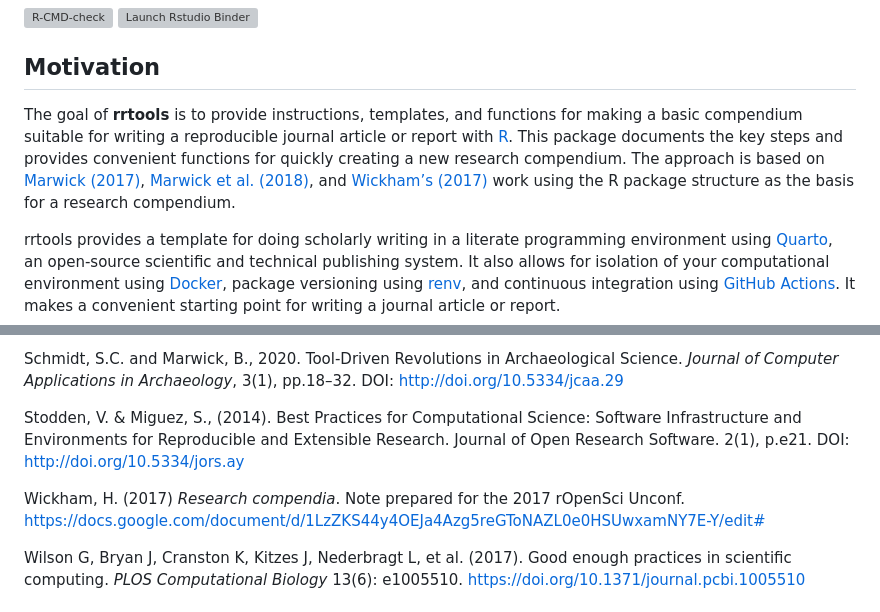
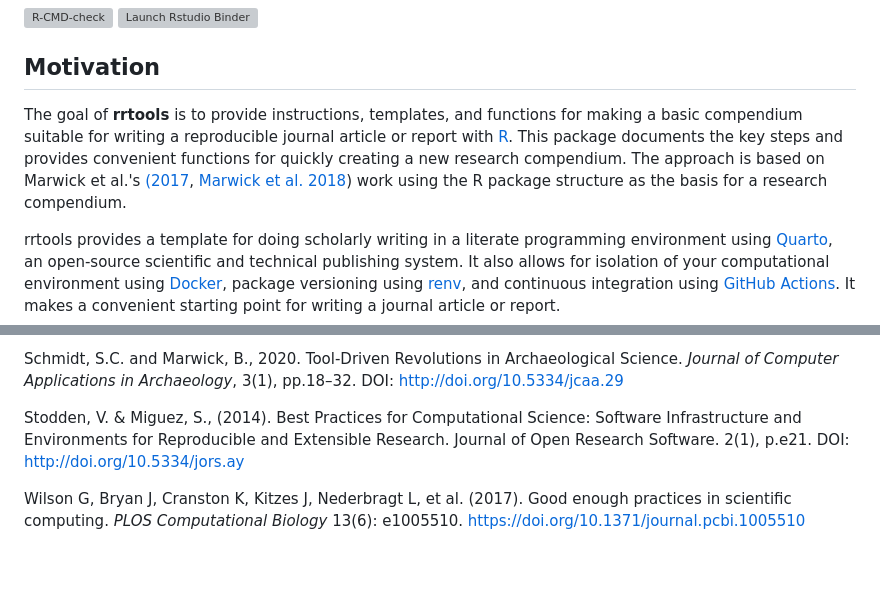
Before and after one commit to benmarwick/rrtools, a Markdown page: README.md, 2 parts joined by grey strips. GitHub-like rendering; blank space fills up the shorter version; grey boxes are pictures that could not be loaded.

Commit message:
Update README.md
close #161

```diff
--- a/README.md
+++ b/README.md
@@ -7,7 +7,7 @@
 
 ## Motivation
 
-The goal of **rrtools** is to provide instructions, templates, and functions for making a basic compendium suitable for writing a reproducible journal article or report with [R](https://www.r-project.org). This package documents the key steps and provides convenient functions for quickly creating a new research compendium. The approach is based on [Marwick (2017)](https://doi.org/10.1007/s10816-015-9272-9), [Marwick et al. (2018)](https://doi.org/10.7287/peerj.preprints.3192v1), and [Wickham’s (2017)](https://docs.google.com/document/d/1LzZKS44y4OEJa4Azg5reGToNAZL0e0HSUwxamNY7E-Y/edit#) work using the R package structure as the basis for a research compendium.
+The goal of **rrtools** is to provide instructions, templates, and functions for making a basic compendium suitable for writing a reproducible journal article or report with [R](https://www.r-project.org). This package documents the key steps and provides convenient functions for quickly creating a new research compendium. The approach is based on Marwick et al.'s [(2017](https://doi.org/10.1007/s10816-015-9272-9), [Marwick et al. 2018](https://doi.org/10.7287/peerj.preprints.3192v1)) work using the R package structure as the basis for a research compendium.
 
 rrtools provides a template for doing scholarly writing in a literate programming environment using [Quarto](https://quarto.org/), an open-source scientific and technical publishing system. It also allows for isolation of your computational environment using [Docker](https://www.docker.com/what-docker), package versioning using [renv](https://rstudio.github.io/renv/index.html), and continuous integration using [GitHub Actions](https://github.com/features/actions). It makes a convenient starting point for writing a journal article or report.
 
@@ -149,10 +148,6 @@ Science: Software Infrastructure and Environments for Reproducible and
 Extensible Research. Journal of Open Research Software. 2(1), p.e21.
 DOI: <http://doi.org/10.5334/jors.ay>
 
-Wickham, H. (2017) *Research compendia*. Note prepared for the 2017
-rOpenSci Unconf.
-<https://docs.google.com/document/d/1LzZKS44y4OEJa4Azg5reGToNAZL0e0HSUwxamNY7E-Y/edit#>
-
 Wilson G, Bryan J, Cranston K, Kitzes J, Nederbragt L, et al. (2017).
 Good enough practices in scientific computing. *PLOS Computational
 Biology* 13(6): e1005510. <https://doi.org/10.1371/journal.pcbi.1005510>
```
Also changed, not shown: other parts of README.md (+2 -3 lines).
